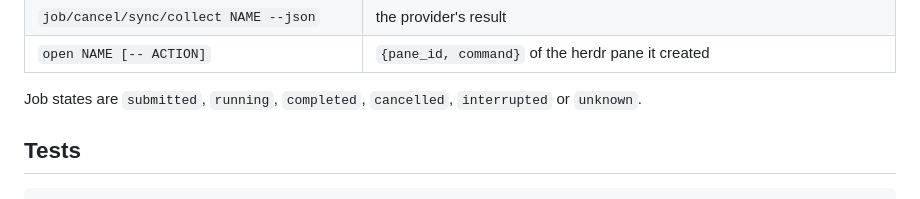
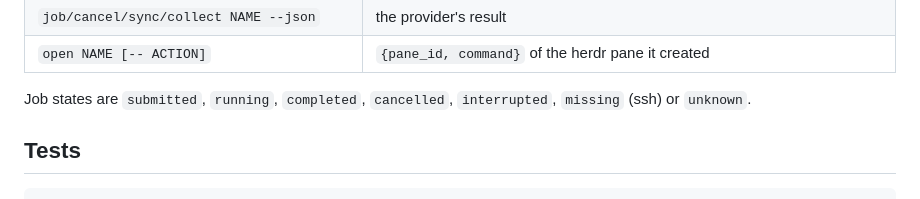
Before and after one commit to zenodea/cloudsheep, a Markdown page: README.md, the part around the change. GitHub-like rendering.

Commit message:
Document the missing job state

```diff
--- a/README.md
+++ b/README.md
@@ -99,7 +99,7 @@ Every data command takes `--json`. Errors are `{"ok": false, "error": "..."}` wi
 | `job/cancel/sync/collect NAME --json` | the provider's result |
 | `open NAME [-- ACTION]` | `{pane_id, command}` of the herdr pane it created |
 
-Job states are `submitted`, `running`, `completed`, `cancelled`, `interrupted` or `unknown`.
+Job states are `submitted`, `running`, `completed`, `cancelled`, `interrupted`, `missing` (ssh) or `unknown`.
 
 ## Tests
 
```
